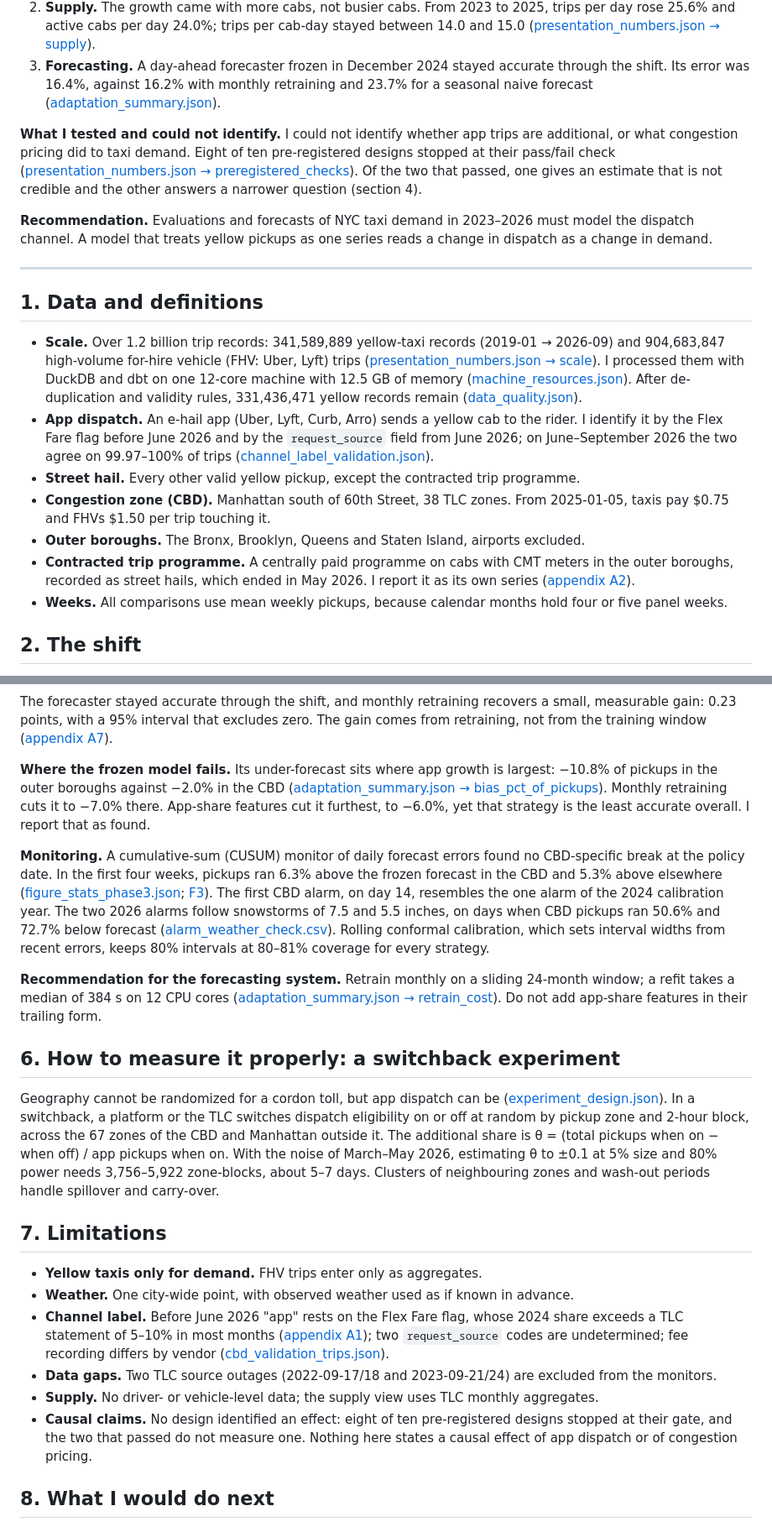
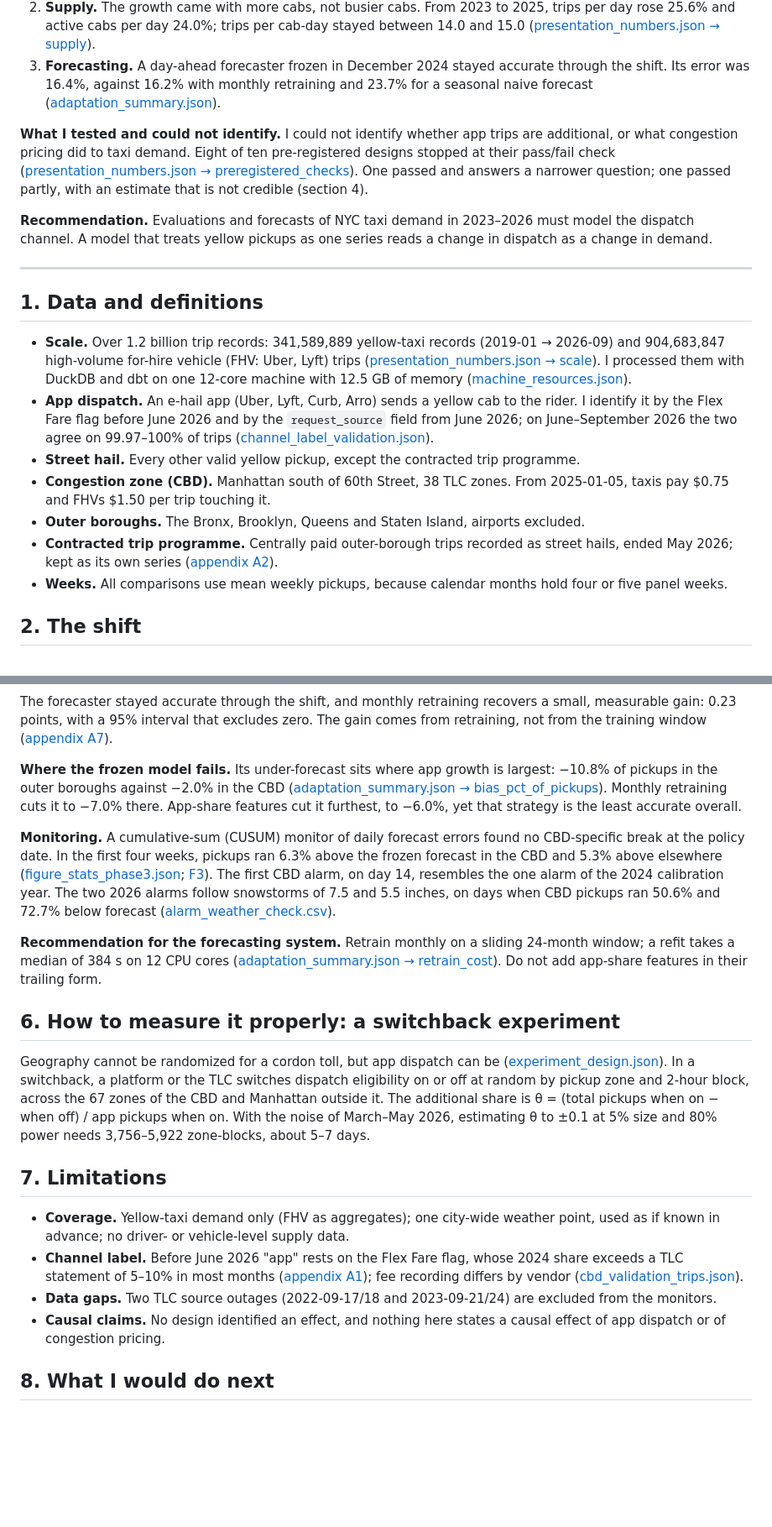
Before and after one commit to stanley-zhou/nyc-yellow-cab-app-dispatch, a Markdown page: reports/analysis.md, 2 parts joined by grey strips. Shown at 84% size. Rendered like a GitHub page; blank space fills up the shorter version.

```diff
--- a/reports/analysis.md
+++ b/reports/analysis.md
@@ -11,7 +11,7 @@
 2. **Supply.** The growth came with more cabs, not busier cabs. From 2023 to 2025, trips per day rose 25.6% and active cabs per day 24.0%; trips per cab-day stayed between 14.0 and 15.0 ([presentation_numbers.json → supply](../results/presentation_numbers.json)).
 3. **Forecasting.** A day-ahead forecaster frozen in December 2024 stayed accurate through the shift. Its error was 16.4%, against 16.2% with monthly retraining and 23.7% for a seasonal naive forecast ([adaptation_summary.json](../results/adaptation_summary.json)).
 
-**What I tested and could not identify.** I could not identify whether app trips are additional, or what congestion pricing did to taxi demand. Eight of ten pre-registered designs stopped at their pass/fail check ([presentation_numbers.json → preregistered_checks](../results/presentation_numbers.json)). Of the two that passed, one gives an estimate that is not credible and the other answers a narrower question (section 4).
+**What I tested and could not identify.** I could not identify whether app trips are additional, or what congestion pricing did to taxi demand. Eight of ten pre-registered designs stopped at their pass/fail check ([presentation_numbers.json → preregistered_checks](../results/presentation_numbers.json)). One passed and answers a narrower question; one passed partly, with an estimate that is not credible (section 4).
 
 **Recommendation.** Evaluations and forecasts of NYC taxi demand in 2023–2026 must model the dispatch channel. A model that treats yellow pickups as one series reads a change in dispatch as a change in demand.
 
@@ -19,12 +19,12 @@
 
 ## 1. Data and definitions
 
-- **Scale.** Over 1.2 billion trip records: 341,589,889 yellow-taxi records (2019-01 → 2026-09) and 904,683,847 high-volume for-hire vehicle (FHV: Uber, Lyft) trips ([presentation_numbers.json → scale](../results/presentation_numbers.json)). I processed them with DuckDB and dbt on one 12-core machine with 12.5 GB of memory ([machine_resources.json](../results/machine_resources.json)). After de-duplication and validity rules, 331,436,471 yellow records remain ([data_quality.json](../results/data_quality.json)).
+- **Scale.** Over 1.2 billion trip records: 341,589,889 yellow-taxi records (2019-01 → 2026-09) and 904,683,847 high-volume for-hire vehicle (FHV: Uber, Lyft) trips ([presentation_numbers.json → scale](../results/presentation_numbers.json)). I processed them with DuckDB and dbt on one 12-core machine with 12.5 GB of memory ([machine_resources.json](../results/machine_resources.json)).
 - **App dispatch.** An e-hail app (Uber, Lyft, Curb, Arro) sends a yellow cab to the rider. I identify it by the Flex Fare flag before June 2026 and by the `request_source` field from June 2026; on June–September 2026 the two agree on 99.97–100% of trips ([channel_label_validation.json](../results/channel_label_validation.json)).
 - **Street hail.** Every other valid yellow pickup, except the contracted trip programme.
 - **Congestion zone (CBD).** Manhattan south of 60th Street, 38 TLC zones. From 2025-01-05, taxis pay $0.75 and FHVs $1.50 per trip touching it.
 - **Outer boroughs.** The Bronx, Brooklyn, Queens and Staten Island, airports excluded.
-- **Contracted trip programme.** A centrally paid programme on cabs with CMT meters in the outer boroughs, recorded as street hails, which ended in May 2026. I report it as its own series ([appendix A2](appendix.md#a2-the-contracted-trip-programme)).
+- **Contracted trip programme.** Centrally paid outer-borough trips recorded as street hails, ended May 2026; kept as its own series ([appendix A2](appendix.md#a2-the-contracted-trip-programme)).
 - **Weeks.** All comparisons use mean weekly pickups, because calendar months hold four or five panel weeks.
 
 ## 2. The shift
@@ -125,24 +123,22 @@ WAPE, the error measure, is the sum of absolute errors divided by the sum of act
 
 The forecaster stayed accurate through the shift, and monthly retraining recovers a small, measurable gain: 0.23 points, with a 95% interval that excludes zero. The gain comes from retraining, not from the training window ([appendix A7](appendix.md#a7-forecasting-details)).
 
-**Where the frozen model fails.** Its under-forecast sits where app growth is largest: −10.8% of pickups in the outer boroughs against −2.0% in the CBD ([adaptation_summary.json → bias_pct_of_pickups](../results/adaptation_summary.json)). Monthly retraining cuts it to −7.0% there. App-share features cut it furthest, to −6.0%, yet that strategy is the least accurate overall. I report that as found.
+**Where the frozen model fails.** Its under-forecast sits where app growth is largest: −10.8% of pickups in the outer boroughs against −2.0% in the CBD ([adaptation_summary.json → bias_pct_of_pickups](../results/adaptation_summary.json)). Monthly retraining cuts it to −7.0% there. App-share features cut it furthest, to −6.0%, yet that strategy is the least accurate overall.
 
-**Monitoring.** A cumulative-sum (CUSUM) monitor of daily forecast errors found no CBD-specific break at the policy date. In the first four weeks, pickups ran 6.3% above the frozen forecast in the CBD and 5.3% above elsewhere ([figure_stats_phase3.json](../results/figure_stats_phase3.json); [F3](figures/F3_error_over_time.png)). The first CBD alarm, on day 14, resembles the one alarm of the 2024 calibration year. The two 2026 alarms follow snowstorms of 7.5 and 5.5 inches, on days when CBD pickups ran 50.6% and 72.7% below forecast ([alarm_weather_check.csv](../results/alarm_weather_check.csv)). Rolling conformal calibration, which sets interval widths from recent errors, keeps 80% intervals at 80–81% coverage for every strategy.
+**Monitoring.** A cumulative-sum (CUSUM) monitor of daily forecast errors found no CBD-specific break at the policy date. In the first four weeks, pickups ran 6.3% above the frozen forecast in the CBD and 5.3% above elsewhere ([figure_stats_phase3.json](../results/figure_stats_phase3.json); [F3](figures/F3_error_over_time.png)). The first CBD alarm, on day 14, resembles the one alarm of the 2024 calibration year. The two 2026 alarms follow snowstorms of 7.5 and 5.5 inches, on days when CBD pickups ran 50.6% and 72.7% below forecast ([alarm_weather_check.csv](../results/alarm_weather_check.csv)).
 
 **Recommendation for the forecasting system.** Retrain monthly on a sliding 24-month window; a refit takes a median of 384 s on 12 CPU cores ([adaptation_summary.json → retrain_cost](../results/adaptation_summary.json)). Do not add app-share features in their trailing form.
 
 ## 6. How to measure it properly: a switchback experiment
 
-Geography cannot be randomized for a cordon toll, but app dispatch can be ([experiment_design.json](../results/experiment_design.json)). In a switchback, a platform or the TLC switches dispatch eligibility on or off at random by pickup zone and 2-hour block, across the 67 zones of the CBD and Manhattan outside it. The additional share is θ = (total pickups when on − when off) / app pickups when on. With the noise of March–May 2026, estimating θ to ±0.1 at 5% size and 80% power needs 3,756–5,922 zone-blocks, about 5–7 days. Clusters of neighbouring zones and wash-out periods handle spillover and carry-over.
+Geography cannot be randomized for a cordon toll, but app dispatch can be ([experiment_design.json](../results/experiment_design.json)). In a switchback, a platform or the TLC switches dispatch eligibility on or off at random by pickup zone and 2-hour block, across the 67 zones of the CBD and Manhattan outside it. The additional share is θ = (total pickups when on − when off) / app pickups when on. With the noise of March–May 2026, estimating θ to ±0.1 at 5% size and 80% power needs 3,756–5,922 zone-blocks, about 5–7 days.
 
 ## 7. Limitations
 
-- **Yellow taxis only for demand.** FHV trips enter only as aggregates.
-- **Weather.** One city-wide point, with observed weather used as if known in advance.
-- **Channel label.** Before June 2026 "app" rests on the Flex Fare flag, whose 2024 share exceeds a TLC statement of 5–10% in most months ([appendix A1](appendix.md#a1-data)); two `request_source` codes are undetermined; fee recording differs by vendor ([cbd_validation_trips.json](../results/cbd_validation_trips.json)).
+- **Coverage.** Yellow-taxi demand only (FHV as aggregates); one city-wide weather point, used as if known in advance; no driver- or vehicle-level supply data.
+- **Channel label.** Before June 2026 "app" rests on the Flex Fare flag, whose 2024 share exceeds a TLC statement of 5–10% in most months ([appendix A1](appendix.md#a1-data)); fee recording differs by vendor ([cbd_validation_trips.json](../results/cbd_validation_trips.json)).
 - **Data gaps.** Two TLC source outages (2022-09-17/18 and 2023-09-21/24) are excluded from the monitors.
-- **Supply.** No driver- or vehicle-level data; the supply view uses TLC monthly aggregates.
-- **Causal claims.** No design identified an effect: eight of ten pre-registered designs stopped at their gate, and the two that passed do not measure one. Nothing here states a causal effect of app dispatch or of congestion pricing.
+- **Causal claims.** No design identified an effect, and nothing here states a causal effect of app dispatch or of congestion pricing.
 
 ## 8. What I would do next
 
```
Also changed, not shown: other parts of reports/analysis.md (+7 -9 lines), README.md (+6 -6 lines), reports/appendix.md (+9 -2 lines), reviews/phase_7_round2.md (added, +114 -0 lines), reports/figures/F4_event_study.png, reports/figures/F4c_heterogeneity.png, reports/figures/F4d_counterfactual_vs_did.png, 11 other files.
